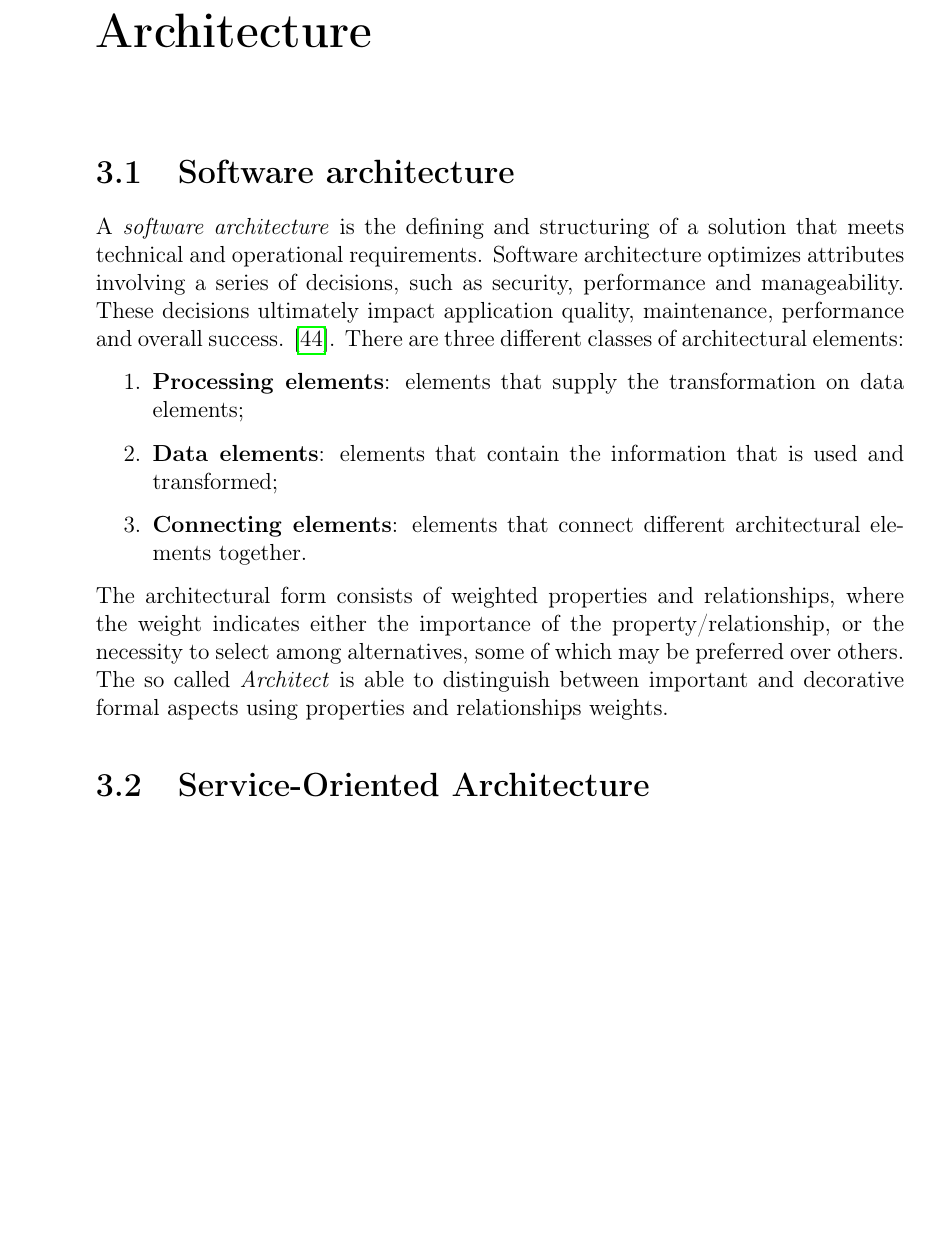
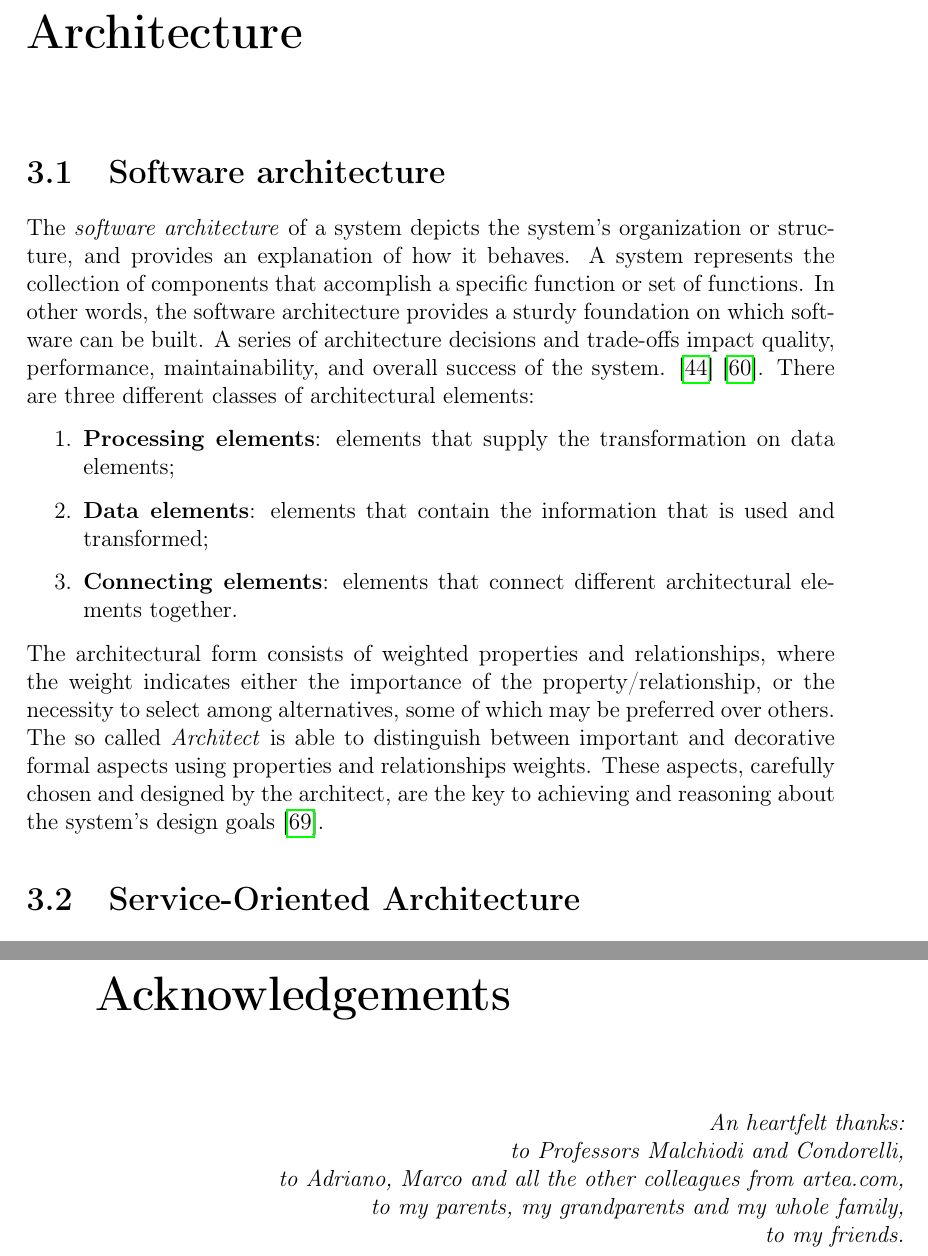
Before and after one commit to davidegavio/masters-degree-thesis, a LaTeX document (main.tex, which reads chapters/acknowledgements.tex, chapters/architecture.tex): part of page 30 of 61 before the commit and two parts of pages 29 and 56 of 61 after it, the two joined at a grey line, cut so that both start at the same text, the shorter picture padded with empty space. Compiled offline with pdfLaTeX.

Commit message:
hopefully last version

```diff
--- /dev/null
+++ b/chapters/acknowledgements.tex
@@ -0,0 +5,8 @@
+\begin{flushright}
+\emph{An heartfelt thanks:\\
+to Professors Malchiodi and Condorelli, \\
+to Adriano, Marco and all the other colleagues from artea.com, \\
+to my parents, my grandparents and my whole family, \\
+to my friends.}
+\end{flushright}
+\end{document}
--- a/chapters/architecture.tex
+++ b/chapters/architecture.tex
@@ -39,13 +39,13 @@
 \chapter{Architecture}
 
 \section{Software architecture}
-A \emph{software architecture} is the defining and structuring of a solution that meets technical and operational requirements. Software architecture optimizes attributes involving a series of decisions, such as security, performance and manageability. These decisions ultimately impact application quality, maintenance, performance and overall success. \cite{Perry1992FoundationsFT}. There are three different classes of architectural elements:
+The \emph{software architecture} of a system depicts the system’s organization or structure, and provides an explanation of how it behaves. A system represents the collection of components that accomplish a specific function or set of functions. In other words, the software architecture provides a sturdy foundation on which software can be built. A series of architecture decisions and trade-offs impact quality, performance, maintainability, and overall success of the system. \cite{Perry1992FoundationsFT} \cite{sw_arch_synopsys}. There are three different classes of architectural elements:
 \begin{enumerate}
     \item \textbf{Processing elements}: elements that supply the transformation on data elements;
     \item \textbf{Data elements}: elements that contain the information that is used and transformed;
     \item \textbf{Connecting elements}: elements that connect different architectural elements together.
 \end{enumerate}
-The architectural form consists of weighted properties and relationships, where the weight indicates either the importance of the property/relationship, or the necessity to select among alternatives, some of which may be preferred over others. The so called \emph{Architect} is able to distinguish between important and decorative formal aspects using properties and relationships weights.
+The architectural form consists of weighted properties and relationships, where the weight indicates either the importance of the property/relationship, or the necessity to select among alternatives, some of which may be preferred over others. The so called \emph{Architect} is able to distinguish between important and decorative formal aspects using properties and relationships weights. These aspects, carefully chosen and designed by the architect, are the key to achieving and reasoning about the system’s design goals \cite{sw_arch_def_carnegie}.
 \section{Service-Oriented Architecture}
 Service-Oriented Architecture (SOA) is an architectural style that supports service-orientation. Service-orientation is a way of thinking in terms of services and service-based development and the outcomes of services \cite{soa_definition}. The SOA architectural style has the following distinctive features:
 \begin{enumerate}
```
Also changed, not shown: chapters/bibtex.bib (+10 -0 lines), chapters/introduction.tex (+1 -2 lines), main.tex (+1 -1 lines), chapters/acknowledgements.tex (4 more changed lines).
